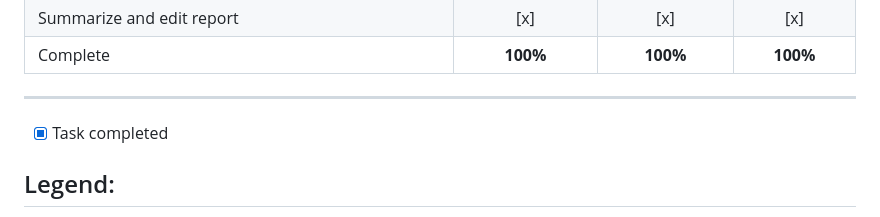
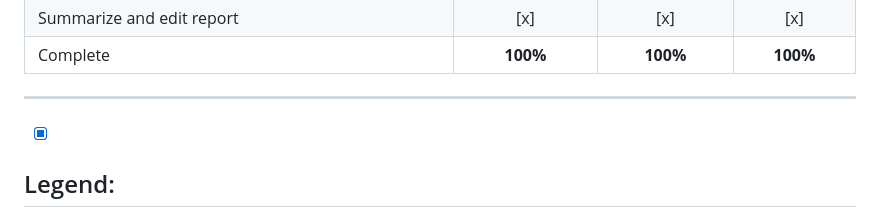
Before and after one commit to TTMChung/IS403_O22_HTCL_4, a Markdown page: README.md, the part around the change. Rendered like a GitHub page.

```diff
--- a/README.md
+++ b/README.md
@@ -37,7 +37,7 @@ Class: IS403.O22.HTCL<br>
 
 
 ---
-- [x] Task completed
+- [x]
 ## Legend:
 - [x] Task completed
 - [ ] Task not completed yet
```
